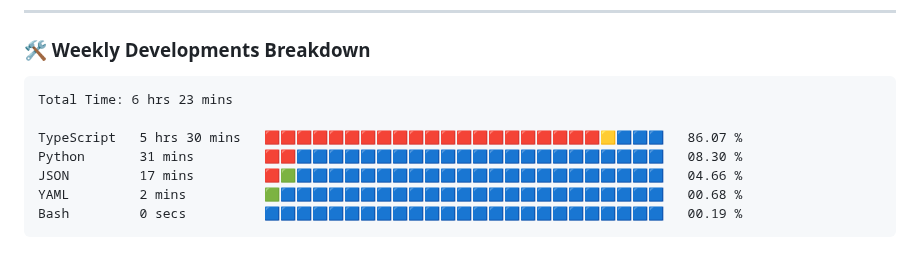
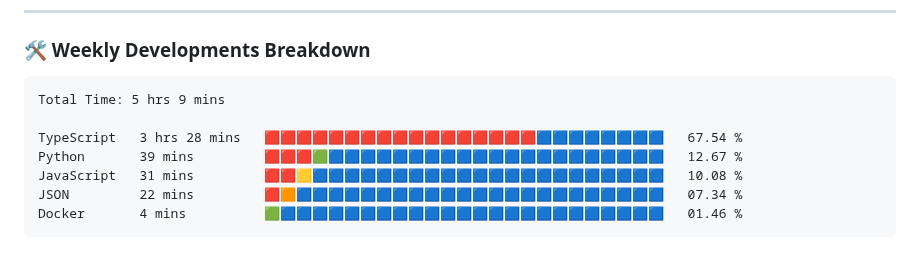
Before and after one commit to VulpritProoze/VulpritProoze, a Markdown page: README.md, the part around the change. GitHub-like rendering.

Commit message:
Updated waka-readme graph with new metrics

````diff
--- a/README.md
+++ b/README.md
@@ -82,13 +82,13 @@
 <!--START_SECTION:waka-->
 
 ```txt
-Total Time: 6 hrs 23 mins
+Total Time: 5 hrs 9 mins
 
-TypeScript   5 hrs 30 mins   🟥🟥🟥🟥🟥🟥🟥🟥🟥🟥🟥🟥🟥🟥🟥🟥🟥🟥🟥🟥🟥🟨🟦🟦🟦   86.07 %
-Python       31 mins         🟥🟥🟦🟦🟦🟦🟦🟦🟦🟦🟦🟦🟦🟦🟦🟦🟦🟦🟦🟦🟦🟦🟦🟦🟦   08.30 %
-JSON         17 mins         🟥🟩🟦🟦🟦🟦🟦🟦🟦🟦🟦🟦🟦🟦🟦🟦🟦🟦🟦🟦🟦🟦🟦🟦🟦   04.66 %
-YAML         2 mins          🟩🟦🟦🟦🟦🟦🟦🟦🟦🟦🟦🟦🟦🟦🟦🟦🟦🟦🟦🟦🟦🟦🟦🟦🟦   00.68 %
-Bash         0 secs          🟦🟦🟦🟦🟦🟦🟦🟦🟦🟦🟦🟦🟦🟦🟦🟦🟦🟦🟦🟦🟦🟦🟦🟦🟦   00.19 %
+TypeScript   3 hrs 28 mins   🟥🟥🟥🟥🟥🟥🟥🟥🟥🟥🟥🟥🟥🟥🟥🟥🟥🟦🟦🟦🟦🟦🟦🟦🟦   67.54 %
+Python       39 mins         🟥🟥🟥🟩🟦🟦🟦🟦🟦🟦🟦🟦🟦🟦🟦🟦🟦🟦🟦🟦🟦🟦🟦🟦🟦   12.67 %
+JavaScript   31 mins         🟥🟥🟨🟦🟦🟦🟦🟦🟦🟦🟦🟦🟦🟦🟦🟦🟦🟦🟦🟦🟦🟦🟦🟦🟦   10.08 %
+JSON         22 mins         🟥🟧🟦🟦🟦🟦🟦🟦🟦🟦🟦🟦🟦🟦🟦🟦🟦🟦🟦🟦🟦🟦🟦🟦🟦   07.34 %
+Docker       4 mins          🟩🟦🟦🟦🟦🟦🟦🟦🟦🟦🟦🟦🟦🟦🟦🟦🟦🟦🟦🟦🟦🟦🟦🟦🟦   01.46 %
 ```
 
 <!--END_SECTION:waka-->
````
